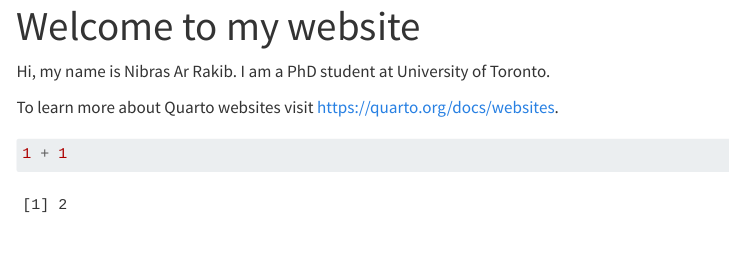
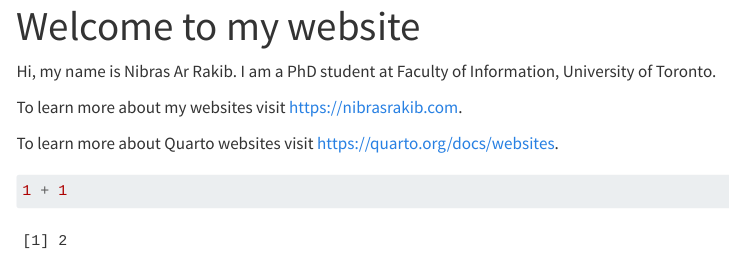
Before and after one commit to nibrasrakib/website_nibrasrakib, a Quarto document (index.qmd): the page in a window 1100 px wide, from its top. Rendered offline with R 4.5, knitr and Pandoc in place of Quarto, with nearby package versions; menus at the side of the page are left out.

Commit message:
updated site

```diff
--- a/index.qmd
+++ b/index.qmd
@@ -2,7 +2,9 @@
 title: "Welcome to my website"
 ---
 
-Hi, my name is Nibras Ar Rakib. I am a PhD student at University of Toronto.
+Hi, my name is Nibras Ar Rakib. I am a PhD student at Faculty of Information, University of Toronto.
+
+To learn more about my websites visit <https://nibrasrakib.com>.
 
 To learn more about Quarto websites visit <https://quarto.org/docs/websites>.
 
```
Also changed, not shown: docs/search.json, 2 other files.
